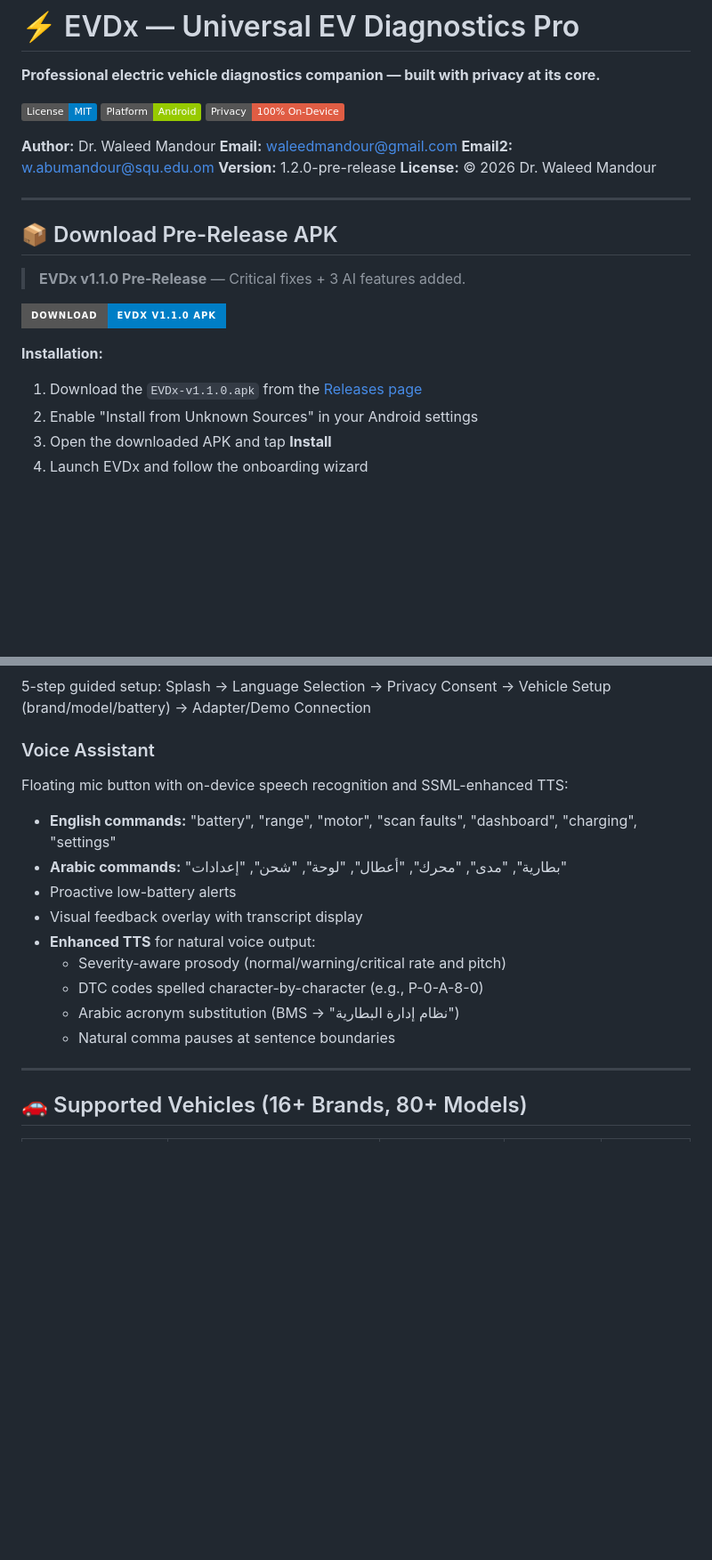
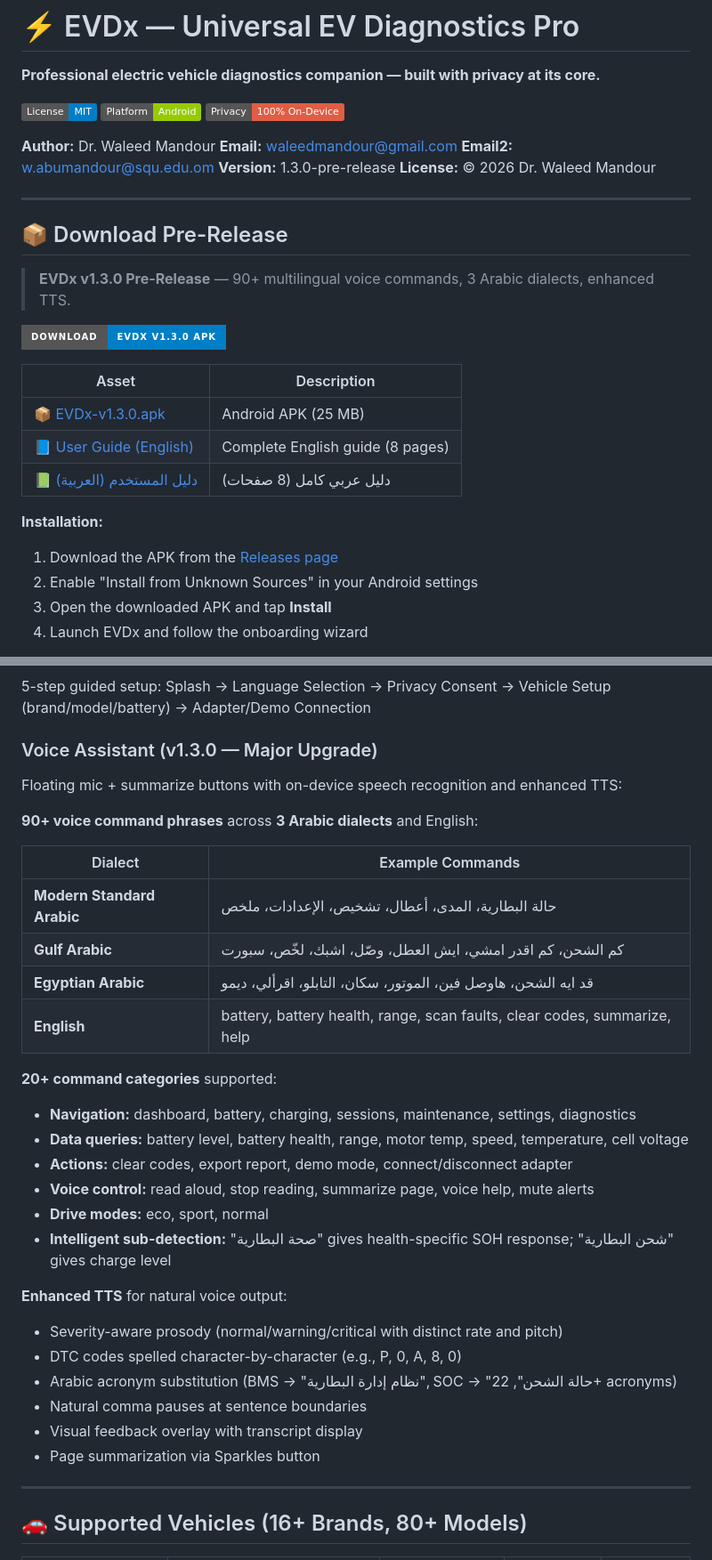
Before and after one commit to waleedmandour/EVD, a Markdown page: README.md, 2 parts joined by grey strips. Shown at 89% size. GitHub-like rendering; badges without logos; blank space fills up the shorter version.

Commit message:
Update README for v1.3.0: voice assistant upgrade, user guides, download links

```diff
--- a/README.md
+++ b/README.md
@@ -9,19 +9,25 @@
 **Author:** Dr. Waleed Mandour
 **Email:** waleedmandour@gmail.com
 **Email2:** w.abumandour@squ.edu.om
-**Version:** 1.2.0-pre-release
+**Version:** 1.3.0-pre-release
 **License:** © 2026 Dr. Waleed Mandour
 
 ---
 
-## 📦 Download Pre-Release APK
+## 📦 Download Pre-Release
 
-> **EVDx v1.1.0 Pre-Release** — Critical fixes + 3 AI features added.
+> **EVDx v1.3.0 Pre-Release** — 90+ multilingual voice commands, 3 Arabic dialects, enhanced TTS.
 
-[![Download APK](https://img.shields.io/badge/Download-EVDx%20v1.1.0%20APK-blue?style=for-the-badge&logo=android)](https://github.com/waleedmandour/EVD/releases/tag/v1.1.0-pre-release)
+[![Download APK](https://img.shields.io/badge/Download-EVDx%20v1.3.0%20APK-blue?style=for-the-badge&logo=android)](https://github.com/waleedmandour/EVD/releases/tag/v1.3.0-pre-release)
+
+| Asset | Description |
+|---|---|
+| 📦 [EVDx-v1.3.0.apk](https://github.com/waleedmandour/EVD/releases/download/v1.3.0-pre-release/EVDx-v1.3.0.apk) | Android APK (25 MB) |
+| 📘 [User Guide (English)](https://github.com/waleedmandour/EVD/releases/download/v1.3.0-pre-release/EVDx-UserGuide-EN-v1.3.0.pdf) | Complete English guide (8 pages) |
+| 📗 [دليل المستخدم (العربية)](https://github.com/waleedmandour/EVD/releases/download/v1.3.0-pre-release/EVDx-UserGuide-AR-v1.3.0.pdf) | دليل عربي كامل (8 صفحات) |
 
 **Installation:**
-1. Download the `EVDx-v1.1.0.apk` from the [Releases page](https://github.com/waleedmandour/EVD/releases/tag/v1.1.0-pre-release)
+1. Download the APK from the [Releases page](https://github.com/waleedmandour/EVD/releases/tag/v1.3.0-pre-release)
 2. Enable "Install from Unknown Sources" in your Android settings
 3. Open the downloaded APK and tap **Install**
 4. Launch EVDx and follow the onboarding wizard
@@ -80,18 +86,34 @@ EVDx is a **production-grade universal EV diagnostic application** that transfor
 
 5-step guided setup: Splash → Language Selection → Privacy Consent → Vehicle Setup (brand/model/battery) → Adapter/Demo Connection
 
-### Voice Assistant
+### Voice Assistant (v1.3.0 — Major Upgrade)
 
-Floating mic button with on-device speech recognition and SSML-enhanced TTS:
-- **English commands:** "battery", "range", "motor", "scan faults", "dashboard", "charging", "settings"
-- **Arabic commands:** "بطارية", "مدى", "محرك", "أعطال", "لوحة", "شحن", "إعدادات"
-- Proactive low-battery alerts
+Floating mic + summarize buttons with on-device speech recognition and enhanced TTS:
+
+**90+ voice command phrases** across **3 Arabic dialects** and English:
+
+| Dialect | Example Commands |
+|---|---|
+| **Modern Standard Arabic** | حالة البطارية، المدى، أعطال، تشخيص، الإعدادات، ملخص |
+| **Gulf Arabic** | كم الشحن، كم اقدر امشي، ايش العطل، وصّل، اشبك، لخّص، سبورت |
+| **Egyptian Arabic** | قد ايه الشحن، هاوصل فين، الموتور، سكان، التابلو، اقرألي، ديمو |
+| **English** | battery, battery health, range, scan faults, clear codes, summarize, help |
+
+**20+ command categories** supported:
+- **Navigation:** dashboard, battery, charging, sessions, maintenance, settings, diagnostics
+- **Data queries:** battery level, battery health, range, motor temp, speed, temperature, cell voltage
+- **Actions:** clear codes, export report, demo mode, connect/disconnect adapter
+- **Voice control:** read aloud, stop reading, summarize page, voice help, mute alerts
+- **Drive modes:** eco, sport, normal
+- **Intelligent sub-detection:** "صحة البطارية" gives health-specific SOH response; "شحن البطارية" gives charge level
+
+**Enhanced TTS** for natural voice output:
+- Severity-aware prosody (normal/warning/critical with distinct rate and pitch)
+- DTC codes spelled character-by-character (e.g., P, 0, A, 8, 0)
+- Arabic acronym substitution (BMS → "نظام إدارة البطارية", SOC → "حالة الشحن", 22+ acronyms)
+- Natural comma pauses at sentence boundaries
 - Visual feedback overlay with transcript display
-- **Enhanced TTS** for natural voice output:
-  - Severity-aware prosody (normal/warning/critical rate and pitch)
-  - DTC codes spelled character-by-character (e.g., P-0-A-8-0)
-  - Arabic acronym substitution (BMS → "نظام إدارة البطارية")
-  - Natural comma pauses at sentence boundaries
+- Page summarization via Sparkles button
 
 ---
 
```
Also changed, not shown: other parts of README.md (+2 -2 lines).
